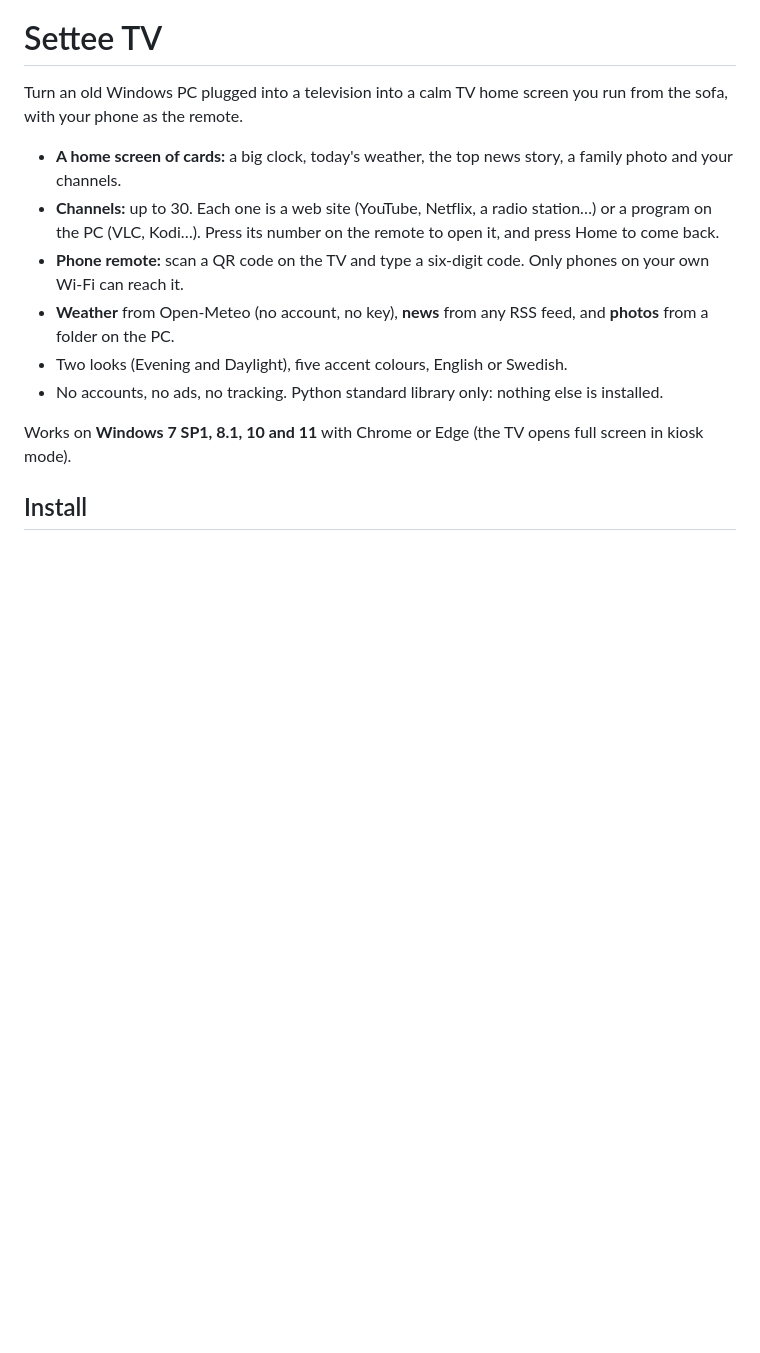
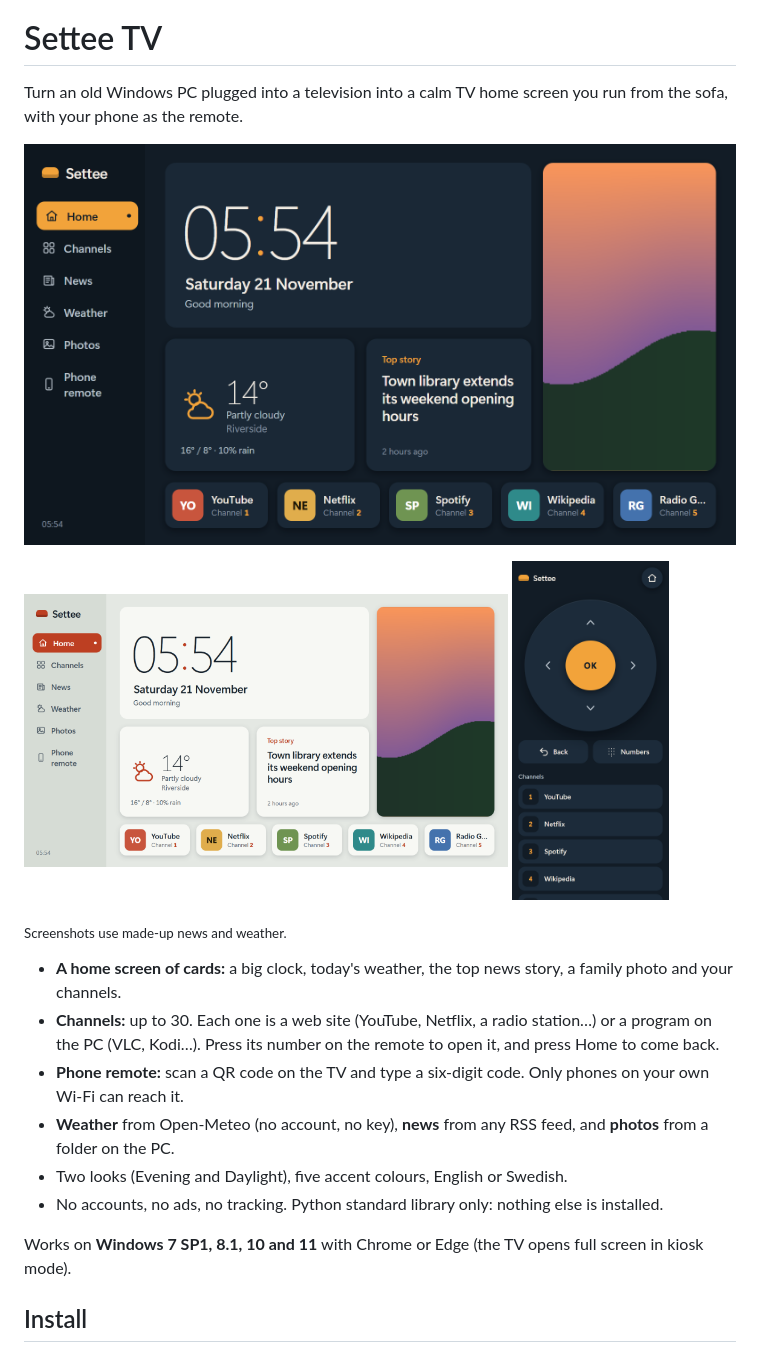
Before and after one commit to JordanMichael58/settee-tv, a Markdown page: README.md, the part around the change. GitHub-like rendering; pictures changed too: docs/remote.png (added), docs/tv-daylight.png (added), docs/tv-evening.png (added); blank space fills up the shorter version.

Commit message:
README: screenshots of the home screen (Evening and Daylight) and the phone remote
Shot on made-up news and weather, so no real headlines or places are in the images.

Co-Authored-By: Claude Opus 5.5 <noreply@anthropic.com>

```diff
--- a/README.md
+++ b/README.md
@@ -1,6 +1,15 @@
 # Settee TV
 
 Turn an old Windows PC plugged into a television into a calm TV home screen you run from the sofa, with your phone as the remote.
+
+![The Settee TV home screen in the Evening look](docs/tv-evening.png)
+
+<p>
+  <img src="docs/tv-daylight.png" alt="The same home screen in the Daylight look with the coral accent" width="68%">
+  <img src="docs/remote.png" alt="The phone remote: a round D-pad with OK, Back, Numbers and the channel list" width="22%">
+</p>
+
+<sub>Screenshots use made-up news and weather.</sub>
 
 - **A home screen of cards:** a big clock, today's weather, the top news story, a family photo and your channels.
 - **Channels:** up to 30. Each one is a web site (YouTube, Netflix, a radio station…) or a program on the PC (VLC, Kodi…). Press its number on the remote to open it, and press Home to come back.
```
